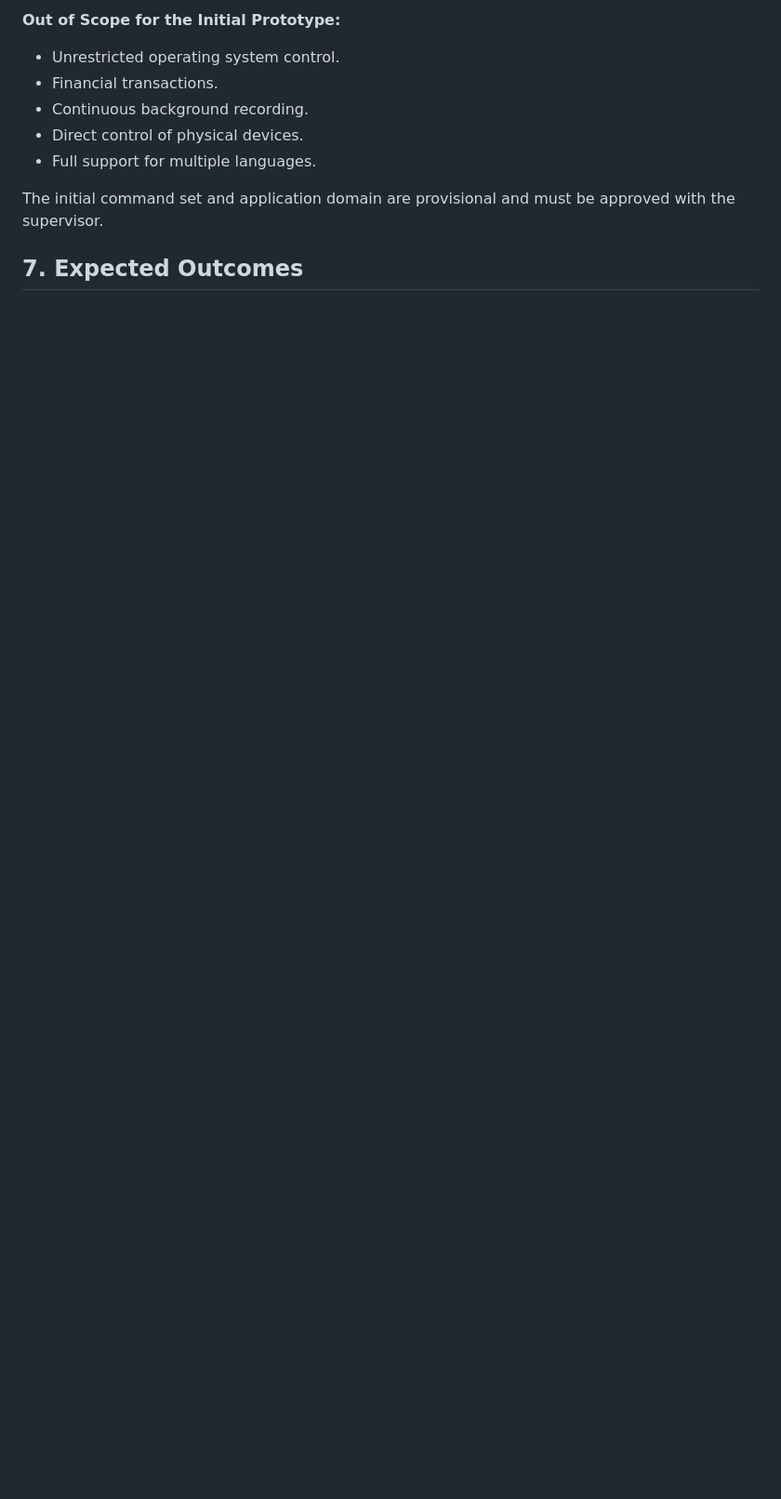
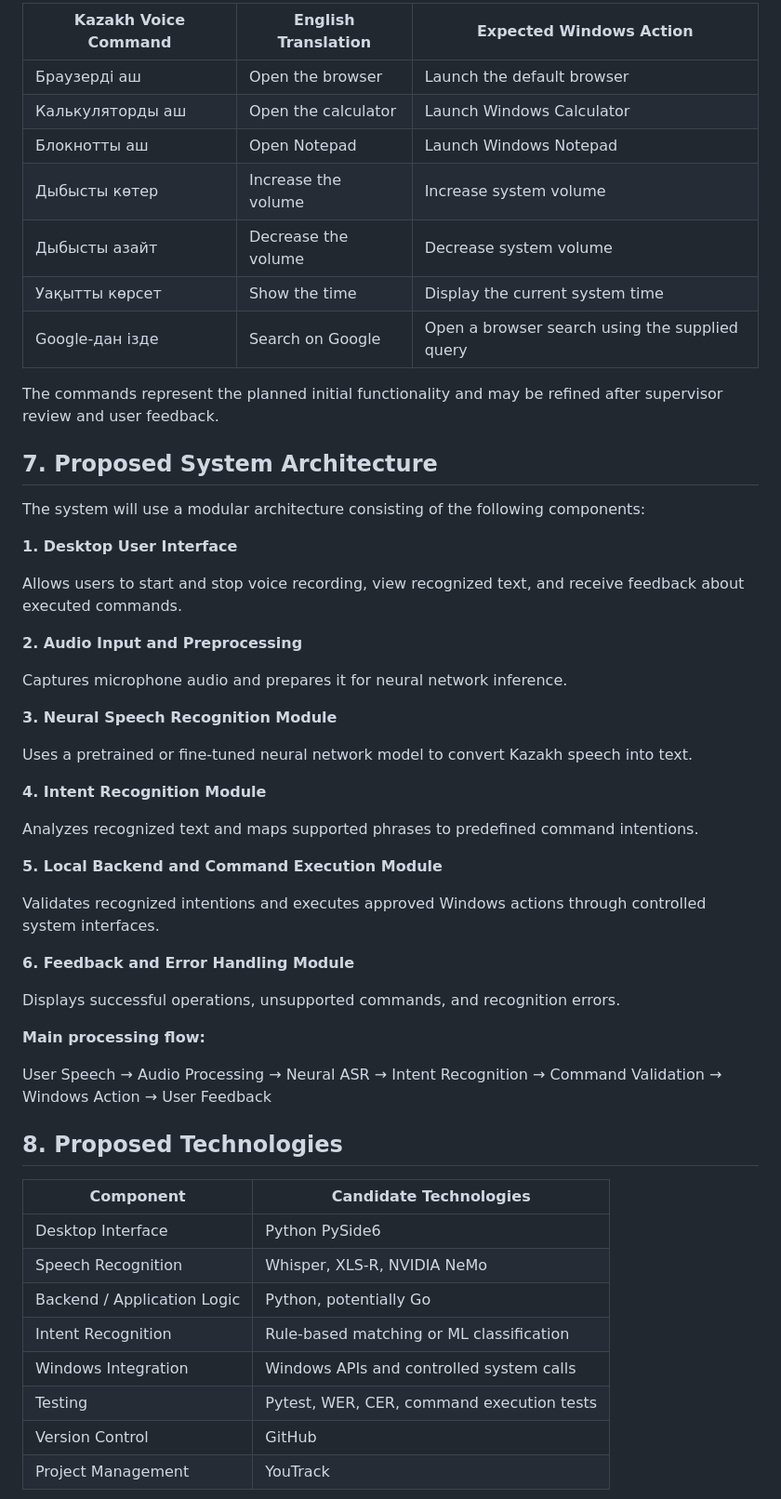
Before and after one commit to NurTem06/kazakh-voice-control-system, a Markdown page: docs/PROJECT_PROPOSAL_draft.md, the part around one of its changes. Shown at 93% size. GitHub-like rendering; blank space fills up the shorter version.

```diff
--- a/docs/PROJECT_PROPOSAL_draft.md
+++ b/docs/PROJECT_PROPOSAL_draft.md
@@ -63,11 +69,58 @@ To design, develop, and evaluate an intelligent voice control system capable of
 
-**Out of Scope for the Initial Prototype:**
-- Unrestricted operating system control.
-- Financial transactions.
-- Continuous background recording.
-- Direct control of physical devices.
-- Full support for multiple languages.
+| Kazakh Voice Command | English Translation | Expected Windows Action |
+|---|---|---|
+| Браузерді аш | Open the browser | Launch the default browser |
+| Калькуляторды аш | Open the calculator | Launch Windows Calculator |
+| Блокнотты аш | Open Notepad | Launch Windows Notepad |
+| Дыбысты көтер | Increase the volume | Increase system volume |
+| Дыбысты азайт | Decrease the volume | Decrease system volume |
+| Уақытты көрсет | Show the time | Display the current system time |
+| Google-дан ізде | Search on Google | Open a browser search using the supplied query |
 
-The initial command set and application domain are provisional and must be approved with the supervisor.
+The commands represent the planned initial functionality and may be refined after supervisor review and user feedback.
 
-## 7. Expected Outcomes
+## 7. Proposed System Architecture
+
+The system will use a modular architecture consisting of the following components:
+
+**1. Desktop User Interface**
+
+Allows users to start and stop voice recording, view recognized text, and receive feedback about executed commands.
+
+**2. Audio Input and Preprocessing**
+
+Captures microphone audio and prepares it for neural network inference.
+
+**3. Neural Speech Recognition Module**
+
+Uses a pretrained or fine-tuned neural network model to convert Kazakh speech into text.
+
+**4. Intent Recognition Module**
+
+Analyzes recognized text and maps supported phrases to predefined command intentions.
+
+**5. Local Backend and Command Execution Module**
+
+Validates recognized intentions and executes approved Windows actions through controlled system interfaces.
+
+**6. Feedback and Error Handling Module**
+
+Displays successful operations, unsupported commands, and recognition errors.
+
+**Main processing flow:**
+
+User Speech → Audio Processing → Neural ASR → Intent Recognition → Command Validation → Windows Action → User Feedback
+
+## 8. Proposed Technologies
+
+| Component | Candidate Technologies |
+|---|---|
+| Desktop Interface | Python PySide6 |
+| Speech Recognition | Whisper, XLS-R, NVIDIA NeMo |
+| Backend / Application Logic | Python, potentially Go |
+| Intent Recognition | Rule-based matching or ML classification |
+| Windows Integration | Windows APIs and controlled system calls |
+| Testing | Pytest, WER, CER, command execution tests |
+| Version Control | GitHub |
+| Project Management | YouTrack |
+
```
Also changed, not shown: other parts of docs/PROJECT_PROPOSAL_draft.md (+83 -43 lines).
